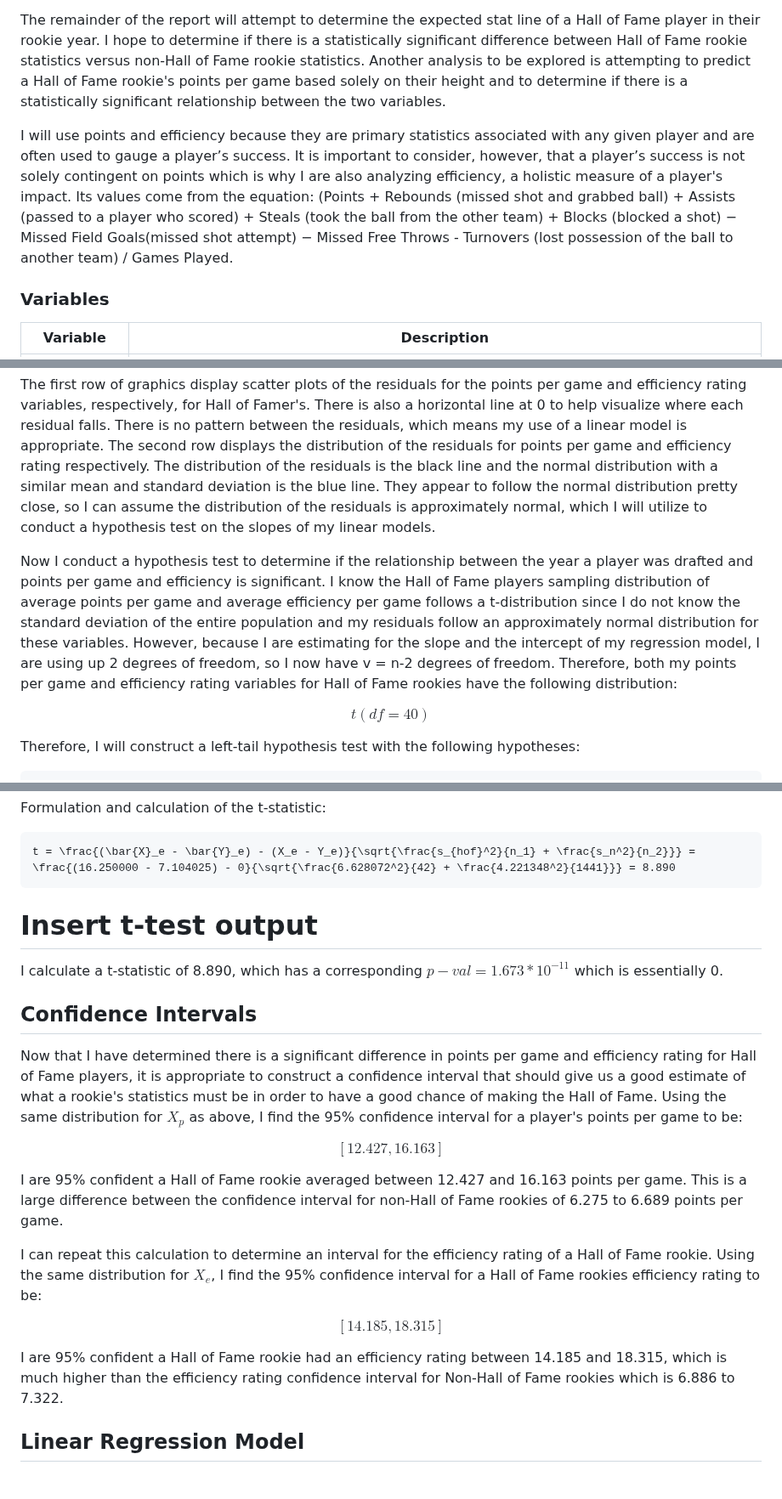
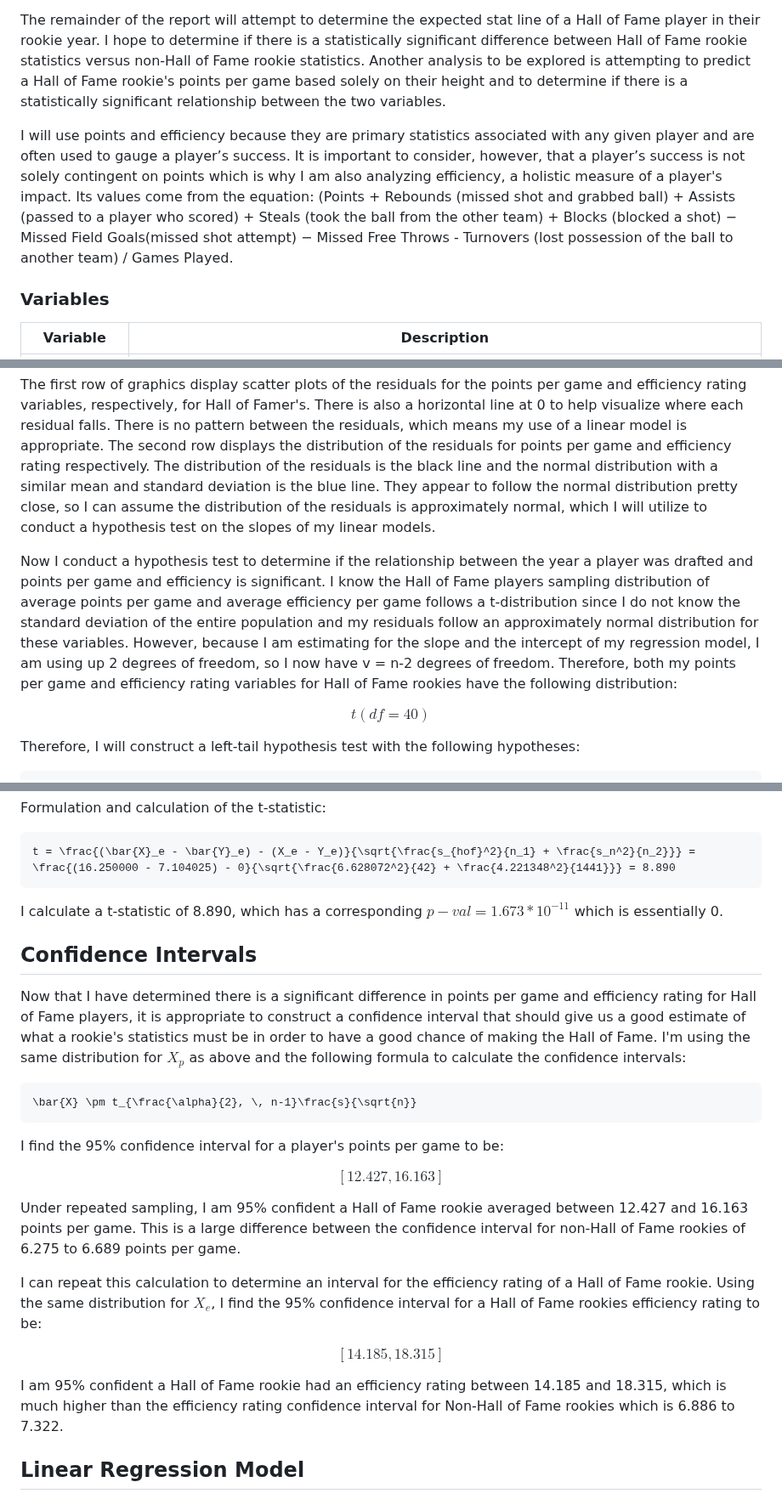
Before and after one commit to tjbuck11/R-Projects, a Markdown page: NBA-Project/README.md, 3 parts joined by grey strips. Shown at 85% size. Rendered like a GitHub page.

````diff
--- a/NBA-Project/README.md
+++ b/NBA-Project/README.md
@@ -17,7 +17,7 @@ The data is relatively comprehensive, however, it should be noted this data does
 
 The remainder of the report will attempt to determine the expected stat line of a Hall of Fame player in their rookie year. I hope to determine if there is a statistically significant difference between Hall of Fame rookie statistics versus non-Hall of Fame rookie statistics. Another analysis to be explored is attempting to predict a Hall of Fame rookie's points per game based solely on their height and to determine if there is a statistically significant relationship between the two variables.
 
-I will use points and efficiency because they are primary statistics associated with any given player and are often used to gauge a player’s success. It is important to consider, however, that a player’s success is not solely contingent on points which is why I are also analyzing efficiency, a holistic measure of a player's impact. Its values come from the equation: (Points + Rebounds (missed shot and grabbed ball)  + Assists (passed to a player who scored) + Steals (took the ball from the other team) + Blocks (blocked a shot) − Missed Field Goals(missed shot attempt) − Missed Free Throws - Turnovers (lost possession of the ball to another team) / Games Played.
+I will use points and efficiency because they are primary statistics associated with any given player and are often used to gauge a player’s success. It is important to consider, however, that a player’s success is not solely contingent on points which is why I am also analyzing efficiency, a holistic measure of a player's impact. Its values come from the equation: (Points + Rebounds (missed shot and grabbed ball)  + Assists (passed to a player who scored) + Steals (took the ball from the other team) + Blocks (blocked a shot) − Missed Field Goals(missed shot attempt) − Missed Free Throws - Turnovers (lost possession of the ball to another team) / Games Played.
 
 ### Variables
 | Variable  | Description |
@@ -55,7 +55,7 @@ Before I conduct a hypothesis test on my linear regression models, I first want
 
 The first row of graphics display scatter plots of the residuals for the points per game and efficiency rating variables, respectively, for Hall of Famer's. There is also a horizontal line at 0 to help visualize where each residual falls. There is no pattern between the residuals, which means my use of a linear model is appropriate. The second row displays the distribution of the residuals for points per game and efficiency rating respectively. The distribution of the residuals is the black line and the normal distribution with a similar mean and standard deviation is the blue line. They appear to follow the normal distribution pretty close, so I can assume the distribution of the residuals is approximately normal, which I will utilize to conduct a hypothesis test on the slopes of my linear models.
 
-Now I conduct a hypothesis test to determine if the relationship between the year a player was drafted and points per game and efficiency is significant. I know the Hall of Fame players sampling distribution of average points per game and average efficiency per game follows a t-distribution since I do not know the standard deviation of the entire population and my residuals follow an approximately normal distribution for these variables. However, because I are estimating for the slope and the intercept of my regression model, I are using up 2 degrees of freedom, so I now have v = n-2 degrees of freedom. Therefore, both my points per game and efficiency rating variables for Hall of Fame rookies have the following distribution:
+Now I conduct a hypothesis test to determine if the relationship between the year a player was drafted and points per game and efficiency is significant. I know the Hall of Fame players sampling distribution of average points per game and average efficiency per game follows a t-distribution since I do not know the standard deviation of the entire population and my residuals follow an approximately normal distribution for these variables. However, because I am estimating for the slope and the intercept of my regression model, I am using up 2 degrees of freedom, so I now have v = n-2 degrees of freedom. Therefore, both my points per game and efficiency rating variables for Hall of Fame rookies have the following distribution:
 
 $$
 t(df=40)
@@ -136,19 +136,22 @@ Formulation and calculation of the t-statistic:
 ```math
 t = \frac{(\bar{X}_e - \bar{Y}_e) - (X_e - Y_e)}{\sqrt{\frac{s_{hof}^2}{n_1} + \frac{s_n^2}{n_2}}} = \frac{(16.250000 - 7.104025) - 0}{\sqrt{\frac{6.628072^2}{42} + \frac{4.221348^2}{1441}}} = 8.890
 ```
-# Insert t-test output
 
 I calculate a t-statistic of 8.890, which has a corresponding $p-val = 1.673 *10^{-11}$ which is essentially 0.
 
 ## Confidence Intervals
 
-Now that I have determined there is a significant difference in points per game and efficiency rating for Hall of Fame players, it is appropriate to construct a confidence interval that should give us a good estimate of what a rookie's statistics must be in order to have a good chance of making the Hall of Fame. Using the same distribution for $X_p$ as above, I find the 95% confidence interval for a player's points per game to be:
+Now that I have determined there is a significant difference in points per game and efficiency rating for Hall of Fame players, it is appropriate to construct a confidence interval that should give us a good estimate of what a rookie's statistics must be in order to have a good chance of making the Hall of Fame. I'm using the same distribution for $X_p$ as above and the following formula to calculate the confidence intervals:
+```math
+\bar{X} \pm t_{\frac{\alpha}{2}, \, n-1}\frac{s}{\sqrt{n}}
+```
+I find the 95% confidence interval for a player's points per game to be:
 
 $$
 [12.427, 16.163]
 $$
 
-I are 95% confident a Hall of Fame rookie averaged between 12.427 and 16.163 points per game. This is a large difference between the confidence interval for non-Hall of Fame rookies of 6.275 to 6.689 points per game.
+Under repeated sampling, I am 95% confident a Hall of Fame rookie averaged between 12.427 and 16.163 points per game. This is a large difference between the confidence interval for non-Hall of Fame rookies of 6.275 to 6.689 points per game.
 
 I can repeat this calculation to determine an interval for the efficiency rating of a Hall of Fame rookie. Using the same distribution for $X_e$, I find the 95% confidence interval for a Hall of Fame rookies efficiency rating to be:
 
@@ -156,7 +159,7 @@ $$
 [14.185, 18.315]
 $$
 
-I are 95% confident a Hall of Fame rookie had an efficiency rating between 14.185 and 18.315, which is much higher than the efficiency rating confidence interval for Non-Hall of Fame rookies which is 6.886 to 7.322.
+I am 95% confident a Hall of Fame rookie had an efficiency rating between 14.185 and 18.315, which is much higher than the efficiency rating confidence interval for Non-Hall of Fame rookies which is 6.886 to 7.322.
 
 ## Linear Regression Model
 
````
Also changed, not shown: other parts of NBA-Project/README.md (+1 -1 lines).
